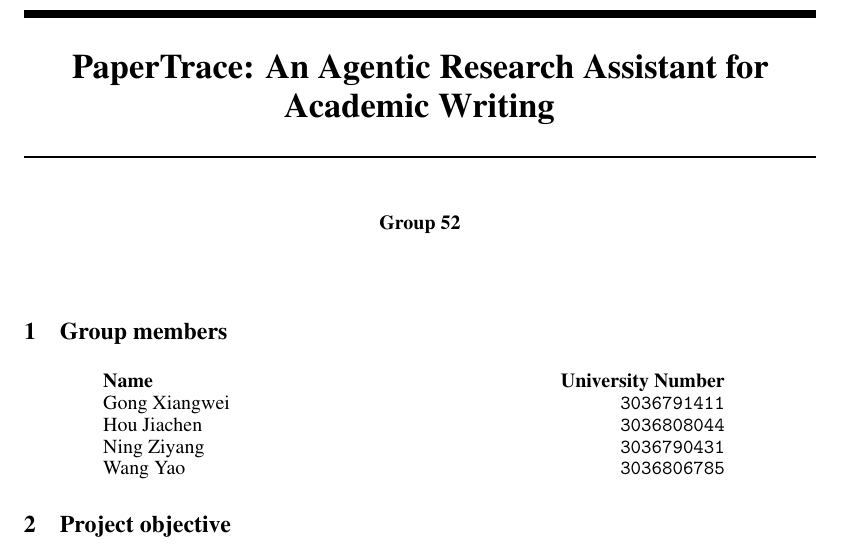
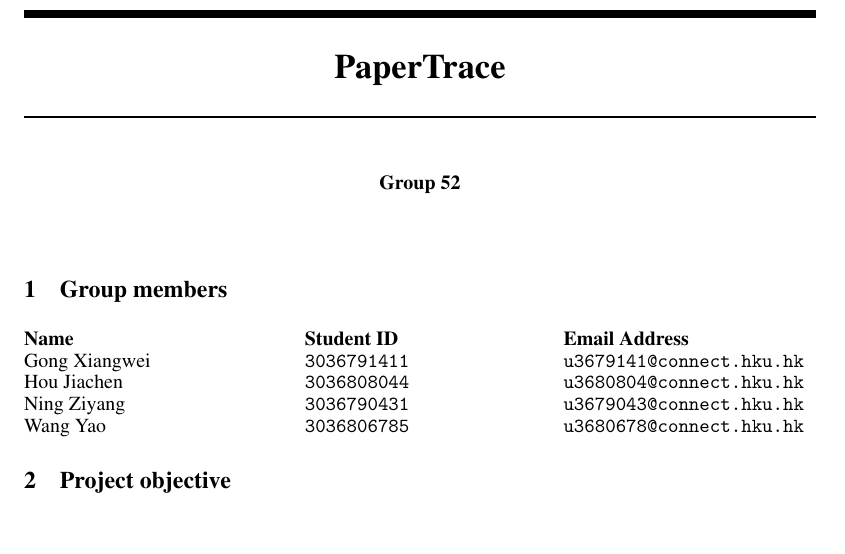
Before and after one commit to Hopefullymeet/COMP7608_GroupProject, a LaTeX document (docs/deliverables/tex/[Group 52] PaperTrace.tex): part of page 1 of 5, cut at the place of the change, the shorter picture padded with empty space. Compiled offline with pdfLaTeX.

Commit message:
Rename the PDF file, add email address.

```diff
--- a/docs/deliverables/tex/COMP7608B_Group52_Proposal.tex
+++ b/docs/deliverables/tex/[Group 52] PaperTrace.tex
@@ -16,7 +16,7 @@
 \renewcommand{\@noticestring}{COMP7608B Group 52 Project Proposal}
 \makeatother
 
-\title{PaperTrace: An Agentic Research Assistant for Academic Writing}
+\title{PaperTrace}
 \author{Group 52}
 
 \begin{document}
@@ -28,12 +28,12 @@
 \label{sec:group-members}
 
 \begin{center}
-\begin{tabular*}{0.8\linewidth}{@{\extracolsep{\fill}}lr}
-\textbf{Name} & \textbf{University Number} \\
-Gong Xiangwei & \texttt{3036791411} \\
-Hou Jiachen & \texttt{3036808044} \\
-Ning Ziyang & \texttt{3036790431} \\
-Wang Yao & \texttt{3036806785} \\
+\begin{tabular*}{\linewidth}{@{\extracolsep{\fill}}lll}
+\textbf{Name} & \textbf{Student ID} & \textbf{Email Address} \\
+Gong Xiangwei & \texttt{3036791411} & \texttt{u3679141@connect.hku.hk} \\
+Hou Jiachen & \texttt{3036808044} & \texttt{u3680804@connect.hku.hk} \\
+Ning Ziyang & \texttt{3036790431} & \texttt{u3679043@connect.hku.hk} \\
+Wang Yao & \texttt{3036806785} & \texttt{u3680678@connect.hku.hk} \\
 \end{tabular*}
 \end{center}
 
```
Also changed, not shown: PROGRESS.md (+1 -1 lines), docs/deliverables/COMP7608B_Group52_Proposal.pdf (deleted), docs/deliverables/[Group 52] PaperTrace.pdf (added).
